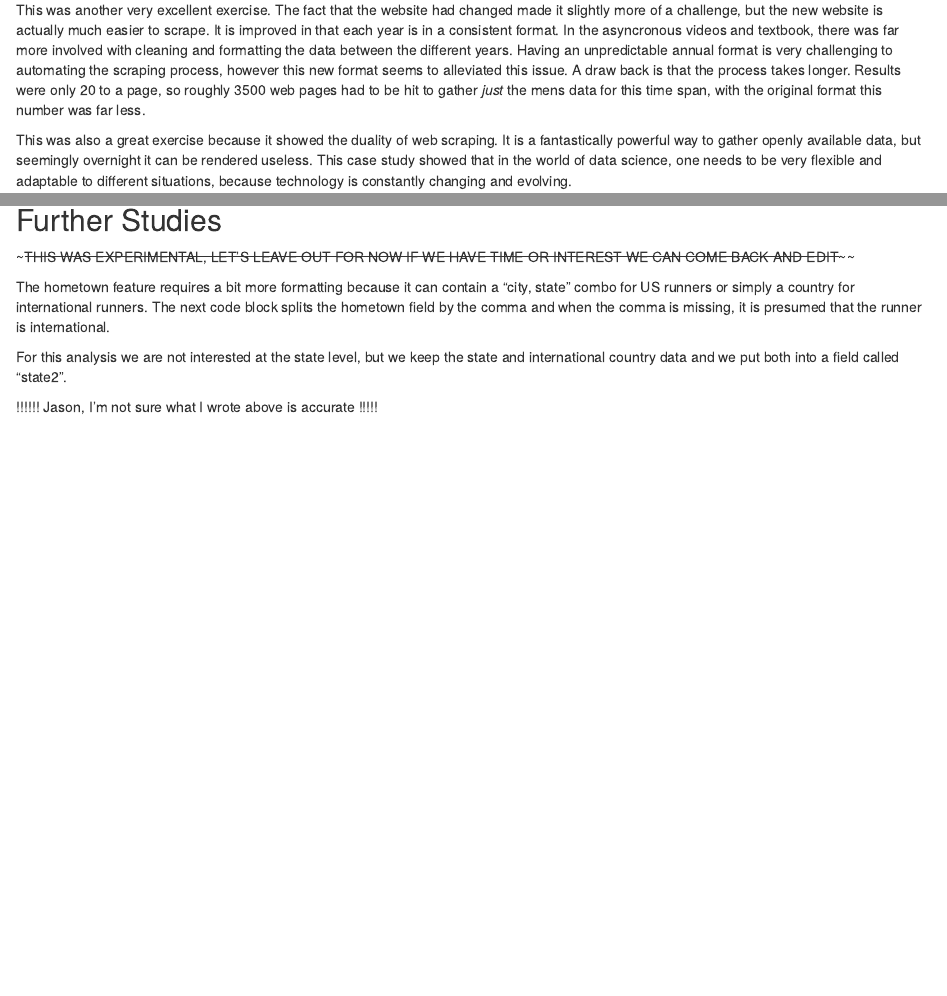
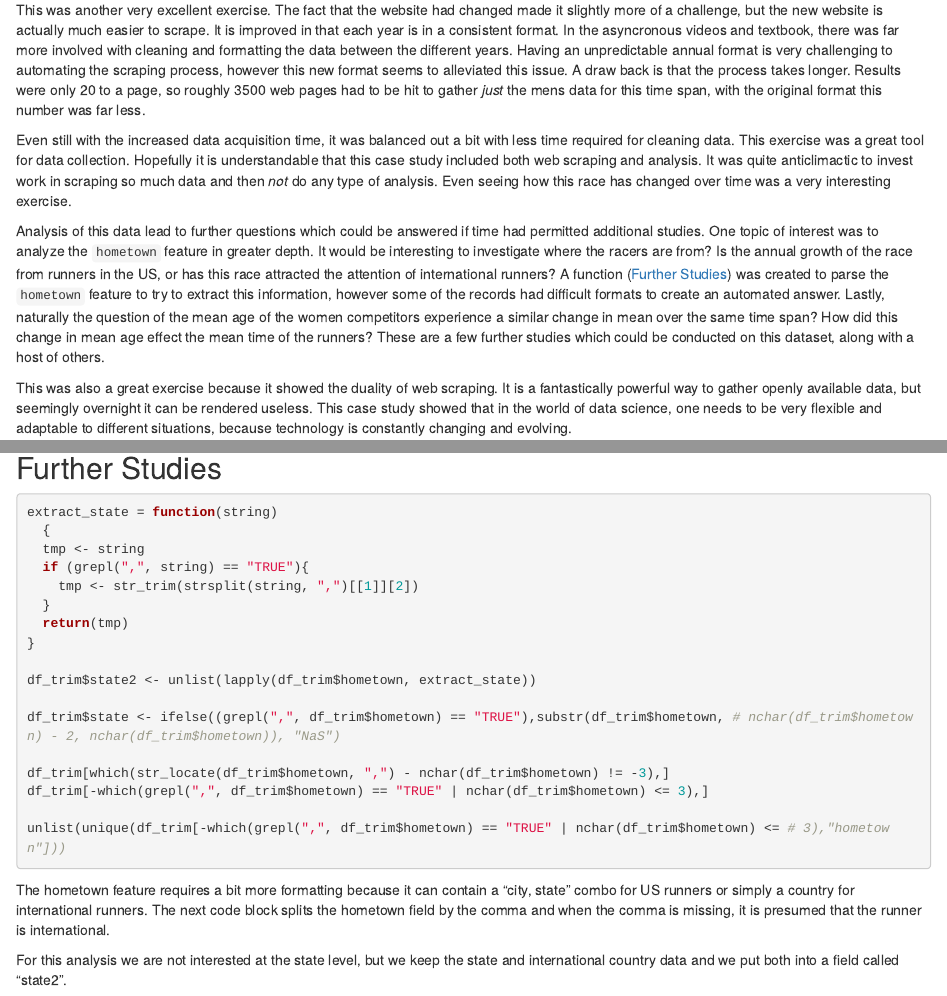
Before and after one commit to mcgrupp2/DS7333_cs4-webScraping, an R Markdown document (cs4_roughDraft2.Rmd): the page in a window 1100 px wide, from 5220 px down, and a second part further down, joined at a grey line. Rendered offline with R 4.5, knitr and Pandoc, with nearby package versions; drawn as R Markdown's standard HTML page in place of the format the file asks for; some code elsewhere in the file could not run offline.

Commit message:
finished conclusion, ready for proof read and final knit

````diff
--- a/cs4_roughDraft2.Rmd
+++ b/cs4_roughDraft2.Rmd
@@ -552,6 +552,10 @@ What shouldn't go unnoticed however is that it is a though mean age is shifting
 
 This was another very excellent exercise. The fact that the website had changed made it slightly more of a challenge, but the new website is actually much easier to scrape. It is improved in that each year is in a consistent format. In the asyncronous videos and textbook, there was far more involved with cleaning and formatting the data between the different years. Having an unpredictable annual format is very challenging to automating the scraping process, however this new format seems to alleviated this issue. A draw back is that the process takes longer. Results were only 20 to a page, so roughly 3500 web pages had to be hit to gather *just* the mens data for this time span, with the original format this number was far less.
 
+Even still with the increased data acquisition time, it was balanced out a bit with less time required for cleaning data. This exercise was a great tool for data collection. Hopefully it is understandable that this case study included both web scraping and analysis. It was quite anticlimactic to invest work in scraping so much data and then *not* do any type of analysis. Even seeing how this race has changed over time was a very interesting exercise.
+
+Analysis of this data lead to further questions which could be answered if time had permitted additional studies. One topic of interest was to analyze the `hometown` feature in greater depth. It would be interesting to investigate where the racers are from? Is the annual growth of the race from runners in the US, or has this race attracted the attention of international runners? A function (<a href="#function628">Further Studies</a>) was created to parse the `hometown` feature to try to extract this information, however some of the records had difficult formats to create an automated answer. Lastly, naturally the question of the mean age of the women competitors experience a similar change in mean over the same time span? How did this change in mean age effect the mean time of the runners? These are a few further studies which could be conducted on this dataset, along with a host of others.
+
 This was also a great exercise because it showed the duality of web scraping. It is a fantastically powerful way to gather openly available data, but seemingly overnight it can be rendered useless. This case study showed that in the world of data science, one needs to be very flexible and adaptable to different situations, because technology is constantly changing and evolving.
 
 # Appendix
@@ -829,19 +833,27 @@ cpts(m.binseg)
 
 ## Further Studies
 
-\~~~THIS WAS EXPERIMENTAL, LET'S LEAVE OUT FOR NOW IF WE HAVE TIME OR INTEREST WE CAN COME BACK AND EDIT~~\~\~
+```{r FormatState, eval=FALSE}
+
+extract_state = function(string)
+  {
+  tmp <- string
+  if (grepl(",", string) == "TRUE"){
+    tmp <- str_trim(strsplit(string, ",")[[1]][2])
+  }
+  return(tmp)
+}
+
+df_trim$state2 <- unlist(lapply(df_trim$hometown, extract_state))
+
+df_trim$state <- ifelse((grepl(",", df_trim$hometown) == "TRUE"),substr(df_trim$hometown, # nchar(df_trim$hometown) - 2, nchar(df_trim$hometown)), "NaS")
+
+df_trim[which(str_locate(df_trim$hometown, ",") - nchar(df_trim$hometown) != -3),]
+df_trim[-which(grepl(",", df_trim$hometown) == "TRUE" | nchar(df_trim$hometown) <= 3),]
+
+unlist(unique(df_trim[-which(grepl(",", df_trim$hometown) == "TRUE" | nchar(df_trim$hometown) <= # 3),"hometown"]))
+```
 
 The hometown feature requires a bit more formatting because it can contain a "city, state" combo for US runners or simply a country for international runners. The next code block splits the hometown field by the comma and when the comma is missing, it is presumed that the runner is international.
 
 For this analysis we are not interested at the state level, but we keep the state and international country data and we put both into a field called "state2".
-
-!!!!!! Jason, I'm not sure what I wrote above is accurate !!!!!
-
-```{r FormatState, eval=FALSE, include=FALSE}
-# extract_state = function(string)
-#   {
-#   tmp <- string
-#   if (grepl(",", string) == "TRUE"){
-#     tmp <- str_trim(strsplit(string, ",")[[1]][2])
-#   }
-#   return(tmp)
````
Also changed, not shown: cs4_roughDraft2.Rmd (15 more changed lines).
